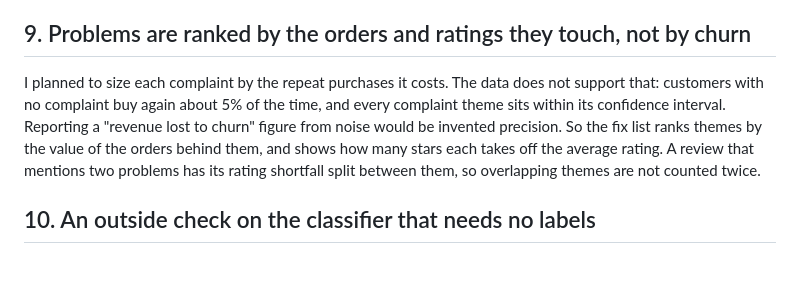
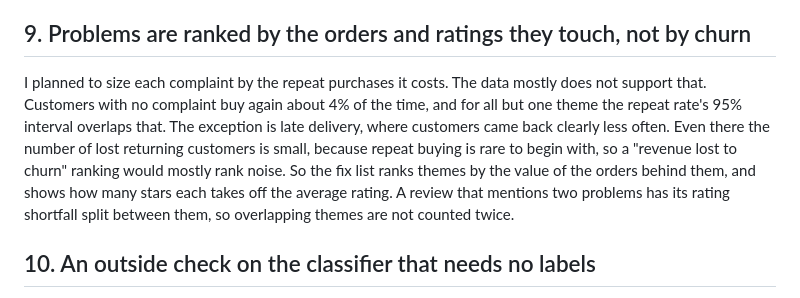
Before and after one commit to abhishek-patnaik/review-intelligence, a Markdown page: docs/DECISIONS.md, the part around the change. Drawn GitHub-style; blank space fills up the shorter version.

```diff
--- a/docs/DECISIONS.md
+++ b/docs/DECISIONS.md
@@ -36,7 +36,7 @@ I hand label a fixed set of 100 test reviews (20 per star rating), blind to the
 
 ## 9. Problems are ranked by the orders and ratings they touch, not by churn
 
-I planned to size each complaint by the repeat purchases it costs. The data does not support that: customers with no complaint buy again about 5% of the time, and every complaint theme sits within its confidence interval. Reporting a "revenue lost to churn" figure from noise would be invented precision. So the fix list ranks themes by the value of the orders behind them, and shows how many stars each takes off the average rating. A review that mentions two problems has its rating shortfall split between them, so overlapping themes are not counted twice.
+I planned to size each complaint by the repeat purchases it costs. The data mostly does not support that. Customers with no complaint buy again about 4% of the time, and for all but one theme the repeat rate's 95% interval overlaps that. The exception is late delivery, where customers came back clearly less often. Even there the number of lost returning customers is small, because repeat buying is rare to begin with, so a "revenue lost to churn" ranking would mostly rank noise. So the fix list ranks themes by the value of the orders behind them, and shows how many stars each takes off the average rating. A review that mentions two problems has its rating shortfall split between them, so overlapping themes are not counted twice.
 
 ## 10. An outside check on the classifier that needs no labels
 
```
Also changed, not shown: README.md (+28 -3 lines), REPORT.md (added, +140 -0 lines), outputs/figures/01_themes.png (added), outputs/figures/02_delivery_check.png (added), outputs/figures/03_fix_list.png (added), 10 other files.
